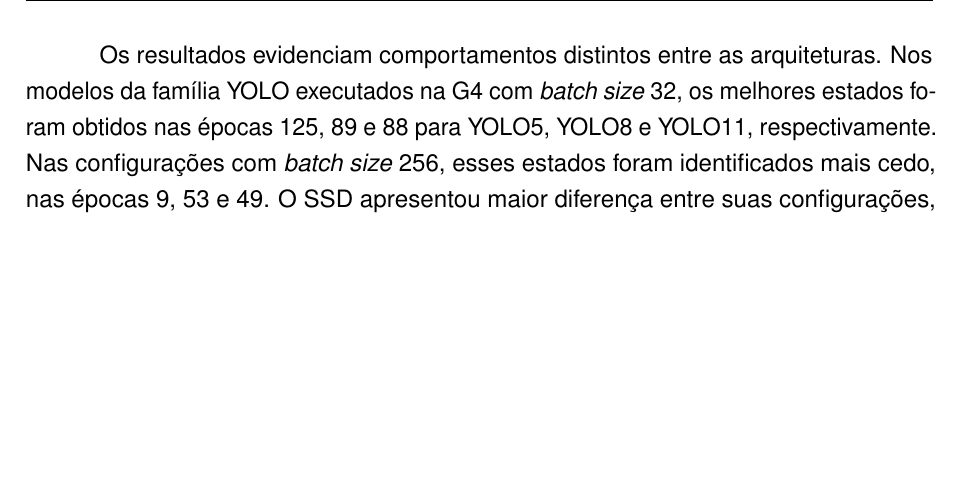
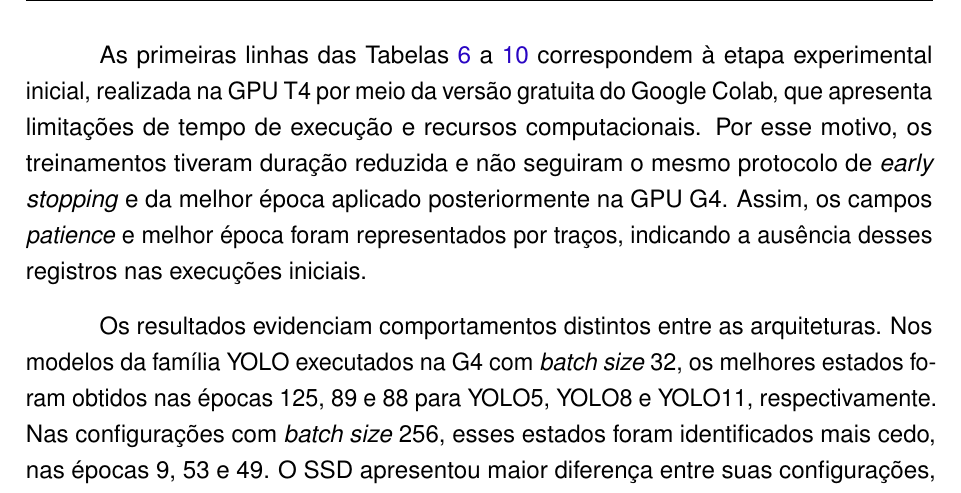
Before and after one commit to ANN-CNN/TCC_LaTeX, a LaTeX thesis (Principal.tex, which reads textual/t5-resultados.tex): part of page 46 of 50 before the commit and part of page 46 of 51 after it, cut at the place of the change, the shorter picture padded with empty space. Compiled offline with pdfLaTeX.

Commit message:
5.4 Convergência e Early Stopping ajuste finos:
explicação do pq do "-" na  primeira linha das tabelas 6 a 10.

```diff
--- a/textual/t5-resultados.tex
+++ b/textual/t5-resultados.tex
@@ -352,6 +352,14 @@
 \end{table}
 \vspace{-1em}
 
+As primeiras linhas das Tabelas~\ref{tab:convergencia-yolo5} a
+\ref{tab:convergencia-faster-rcnn} correspondem à etapa experimental inicial, realizada na GPU T4
+por meio da versão gratuita do Google Colab, que apresenta limitações de tempo de execução e
+recursos computacionais. Por esse motivo, os treinamentos tiveram duração reduzida e não seguiram o
+mesmo protocolo de \textit{early stopping} e da melhor época aplicado posteriormente na GPU
+G4. Assim, os campos \textit{patience} e melhor época foram representados por traços, indicando a
+ausência desses registros nas execuções iniciais.
+
 Os resultados evidenciam comportamentos distintos entre as arquiteturas. Nos modelos da família
 YOLO executados na G4 com \textit{batch size} 32, os melhores estados foram obtidos nas épocas
 125, 89 e 88 para YOLO5, YOLO8 e YOLO11, respectivamente. Nas configurações com
```
Also changed, not shown: Principal.pdf.
